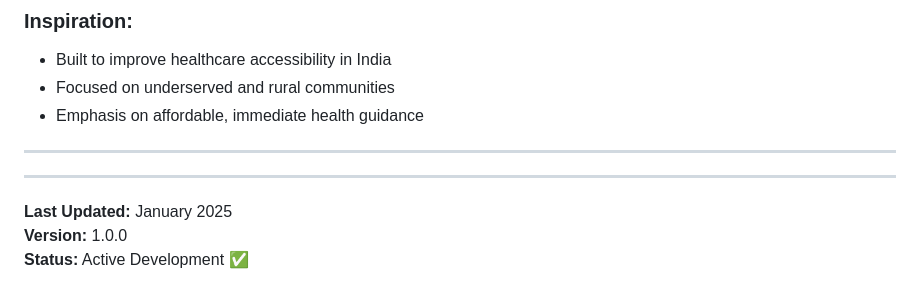
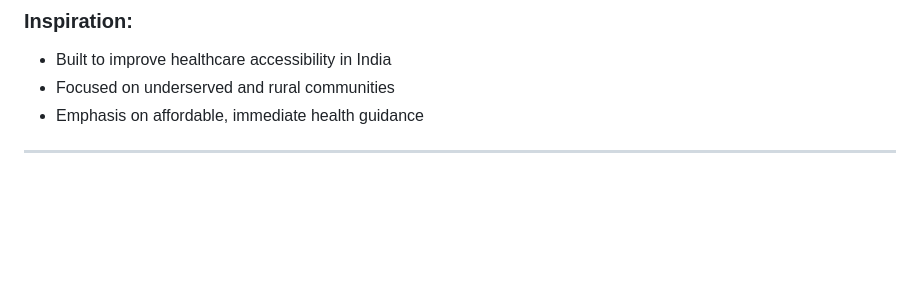
Before and after one commit to nandiniranjansinha/Healthcare-Chatbot, a Markdown page: README.md, the part around the change. Drawn GitHub-style; blank space fills up the shorter version.

```diff
--- a/README.md
+++ b/README.md
@@ -461,14 +461,3 @@ This project is licensed under the **MIT License** - see the [LICENSE](LICENSE)
 - Emphasis on affordable, immediate health guidance
 
 ---
-
-
-
-
-
-
----
-
-**Last Updated:** January 2025
-**Version:** 1.0.0
-**Status:** Active Development ✅
```
